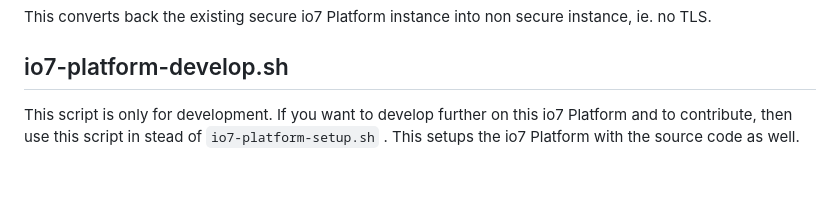
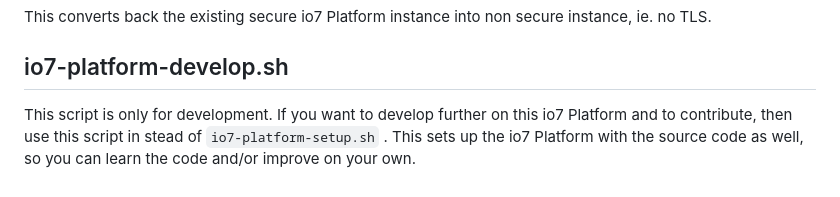
Before and after one commit to io7lab/io7-platform-cloud, a Markdown page: README.md, the part around the change. Drawn GitHub-style.

```diff
--- a/README.md
+++ b/README.md
@@ -74,4 +74,4 @@ This converts the existing non secure io7 Platform instance into TLS protected i
 This converts back the existing secure io7 Platform instance into non secure instance, ie. no TLS.
 
 ## io7-platform-develop.sh
-This script is only for development. If you want to develop further on this io7 Platform and to contribute, then use this script in stead of `io7-platform-setup.sh` . This setups the io7 Platform with the source code as well.
+This script is only for development. If you want to develop further on this io7 Platform and to contribute, then use this script in stead of `io7-platform-setup.sh` . This sets up the io7 Platform with the source code as well, so you can learn the code and/or improve on your own.
```
